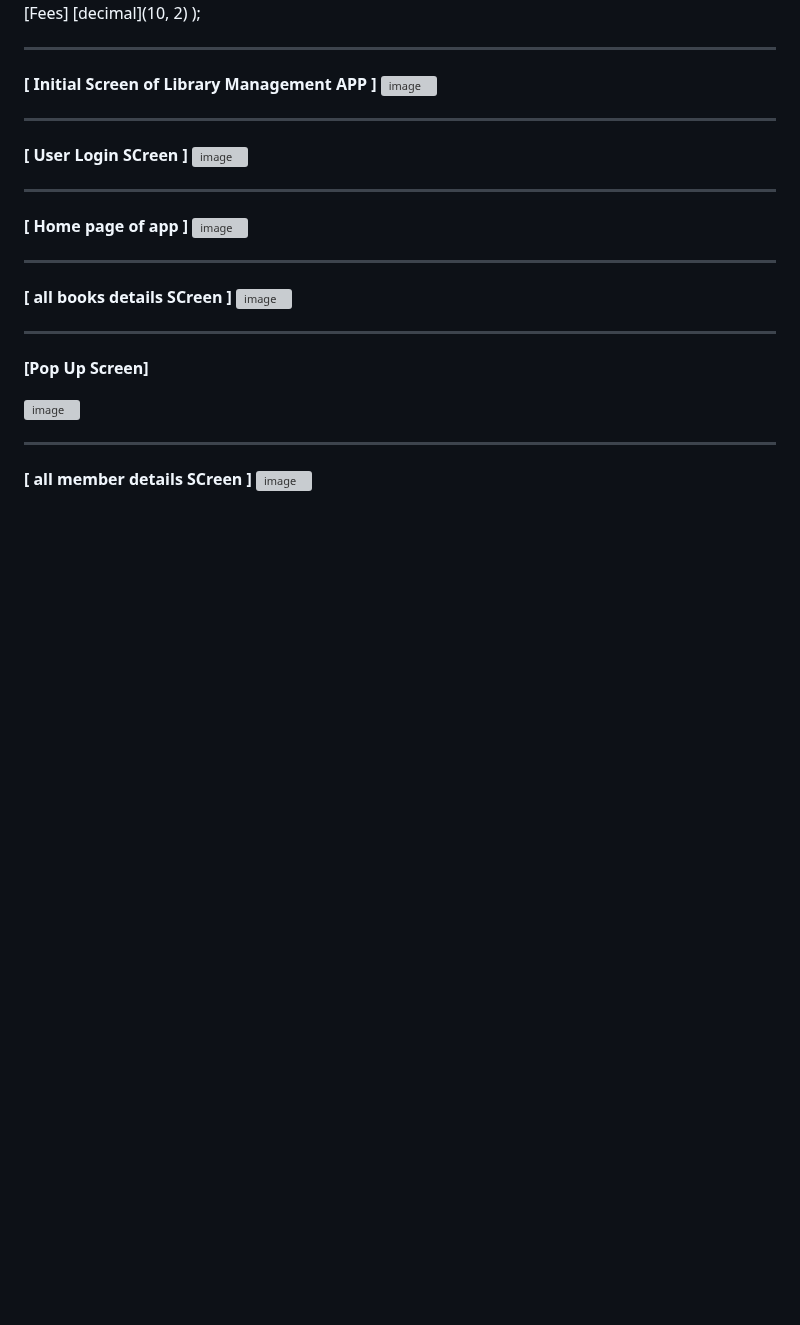
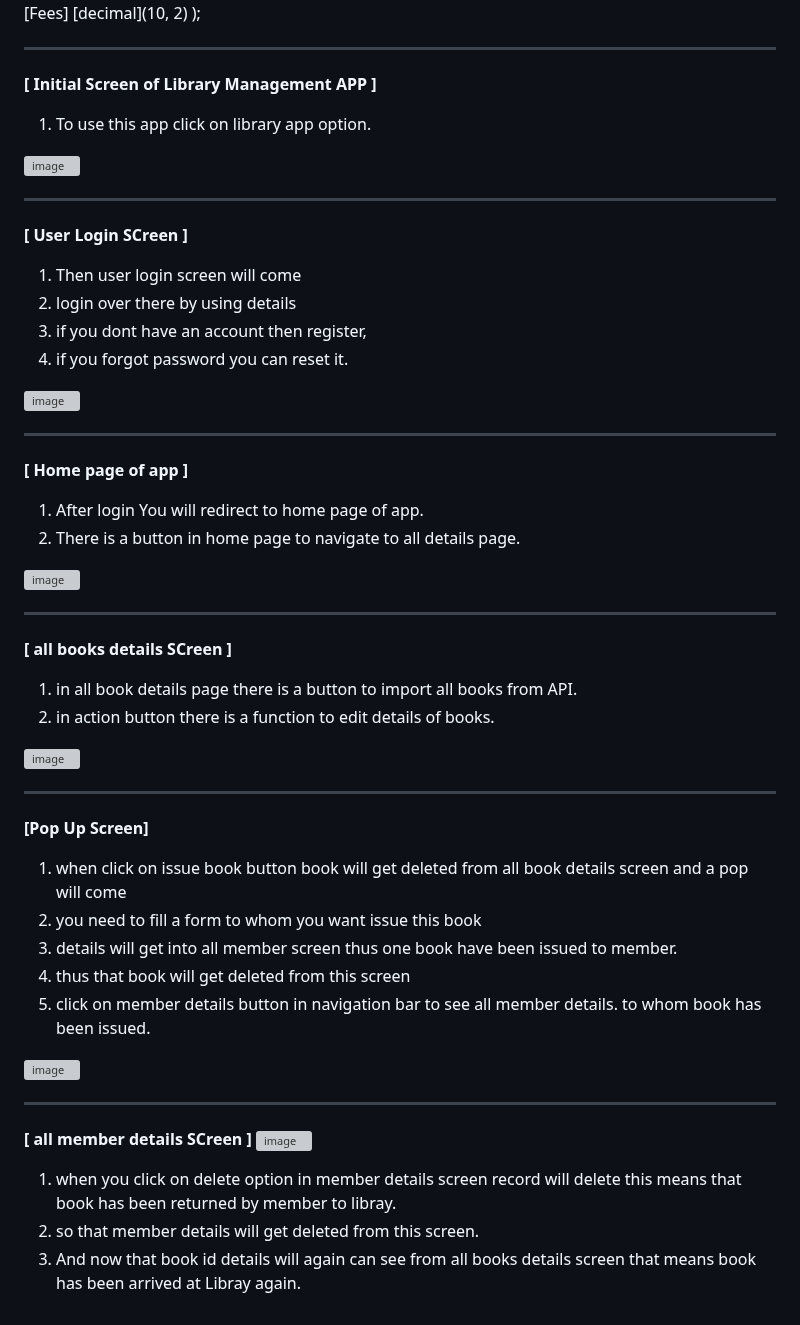
Before and after one commit to sunilchaudhary1998/Library-Management-System, a Markdown page: README.md, the part around the change. Rendered like a GitHub page; blank space fills up the shorter version; grey boxes are pictures that could not be loaded.

```diff
--- a/README.md
+++ b/README.md
@@ -74,6 +74,9 @@ CREATE TABLE [Member](
 
 
 __[ Initial Screen of Library Management APP ]__
+
+1) To use this app click on library app option.
+
 <img width="960" alt="image" src="https://github.com/sunilchaudhary1998/Library-Management-System/assets/107506936/605aa269-d596-48f1-8267-7decc36cfc1a">
 
 
@@ -81,22 +84,42 @@ __[ Initial Screen of Library Management APP ]__
 -----------------------------------------------------------------------------------------------------------------------------------------------------------------
 
 __[ User Login SCreen ]__
+
+1) Then user login screen will come
+2) login over there by using details
+3) if you dont have an account then register,
+4) if you forgot password you can reset it.
+
 <img width="960" alt="image" src="https://github.com/sunilchaudhary1998/Library-Management-System/assets/107506936/11e39f01-8ac1-44da-beff-5e9c8cb501c4">
 
 -----------------------------------------------------------------------------------------------------------------------------------------------------------------
 
 __[ Home page of app ]__
+
+1) After login You will redirect to home page of app.
+2) There is a button in home page to navigate to all details page.
+
 <img width="960" alt="image" src="https://github.com/sunilchaudhary1998/Library-Management-System/assets/107506936/66978171-5426-462f-8ffc-23509e911ec5">
 
 -----------------------------------------------------------------------------------------------------------------------------------------------------------------
 
 __[ all books details SCreen ]__
+
+1) in all book details page there is a button to import all books from API.
+2) in action button there is a function to edit details of books.
+
 <img width="960" alt="image" src="https://github.com/sunilchaudhary1998/Library-Management-System/assets/107506936/264051de-d46c-40ea-86d3-262b9e88b70a">
 
 
 -----------------------------------------------------------------------------------------------------------------------------------------------------------------
 
 __[Pop Up Screen]__
+
+1) when click on issue book button book will get deleted from all book details screen and a pop will come
+2) you need to fill a form to whom you want issue this book
+3) details will get into all member screen thus one book have been issued to member.
+4) thus that book will get deleted from this screen
+5) click on member details button in navigation bar to see all member details. to whom book has been issued.
 
 <img width="960" alt="image" src="https://github.com/sunilchaudhary1998/Library-Management-System/assets/107506936/576d6483-cc86-4112-9a00-e8bc532e5662">
 
@@ -106,5 +129,6 @@ __[Pop Up Screen]__
 __[ all member details SCreen ]__
 <img width="960" alt="image" src="https://github.com/sunilchaudhary1998/Library-Management-System/assets/107506936/b6885c33-8af1-4ccf-a44e-09082a9df6e3">
 
-
-<br><br><br>
+1) when you click on delete option in member details screen record will delete this means that book has been returned by member to libray.
+3) so that member details will get deleted from this screen.
+4) And now that book id details will again can see from all books details screen that means book has been arrived at Libray again.
```
